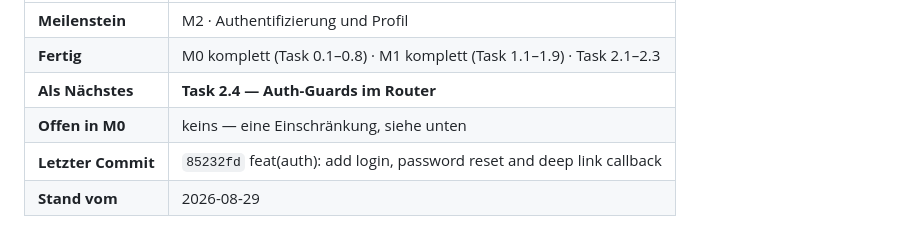
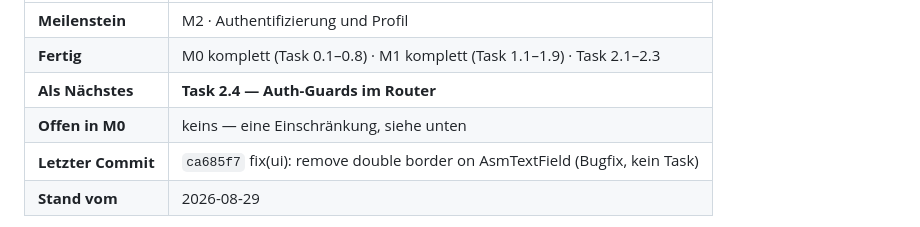
Before and after one commit to lukaswernert2000-coder/asm, a Markdown page: docs/02-IMPLEMENTATION-PLAN.md, the part around the change. GitHub-like rendering.

```diff
--- a/docs/02-IMPLEMENTATION-PLAN.md
+++ b/docs/02-IMPLEMENTATION-PLAN.md
@@ -41,7 +41,7 @@ Firebase Cloud Messaging · Sentry
 | **Fertig** | M0 komplett (Task 0.1–0.8) · M1 komplett (Task 1.1–1.9) · Task 2.1–2.3 |
 | **Als Nächstes** | **Task 2.4 — Auth-Guards im Router** |
 | **Offen in M0** | keins — eine Einschränkung, siehe unten |
-| **Letzter Commit** | `85232fd` feat(auth): add login, password reset and deep link callback |
+| **Letzter Commit** | `ca685f7` fix(ui): remove double border on AsmTextField (Bugfix, kein Task) |
 | **Stand vom** | 2026-08-29 |
 
 Repo ist auf GitHub (`lukaswernert2000-coder/asm`), CI lief zuletzt für M0 real und grün
```
Also changed, not shown: docs/DECISIONS.md (+32 -0 lines).
